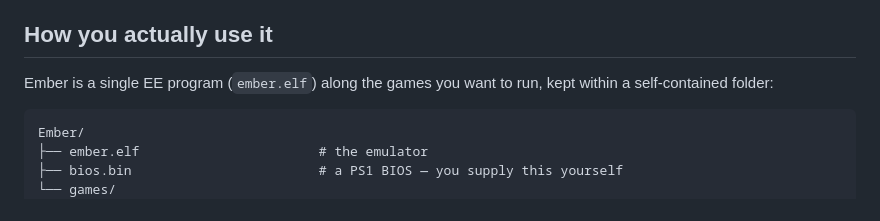
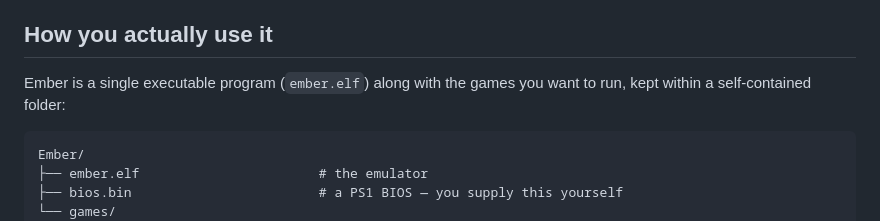
Before and after one commit to Gageformer/Ember, a Markdown page: README.md, the part around the change. GitHub-like rendering.

````diff
--- a/README.md
+++ b/README.md
@@ -7,7 +7,7 @@ Ember is a PS1 emulator that runs on the PS2 itself. You drop it onto a USB stic
 
 ## How you actually use it
 
-Ember is a single EE program (`ember.elf`) along the games you want to run, kept within a self-contained folder:
+Ember is a single executable program (`ember.elf`) along with the games you want to run, kept within a self-contained folder:
 
 ```
 Ember/
````
